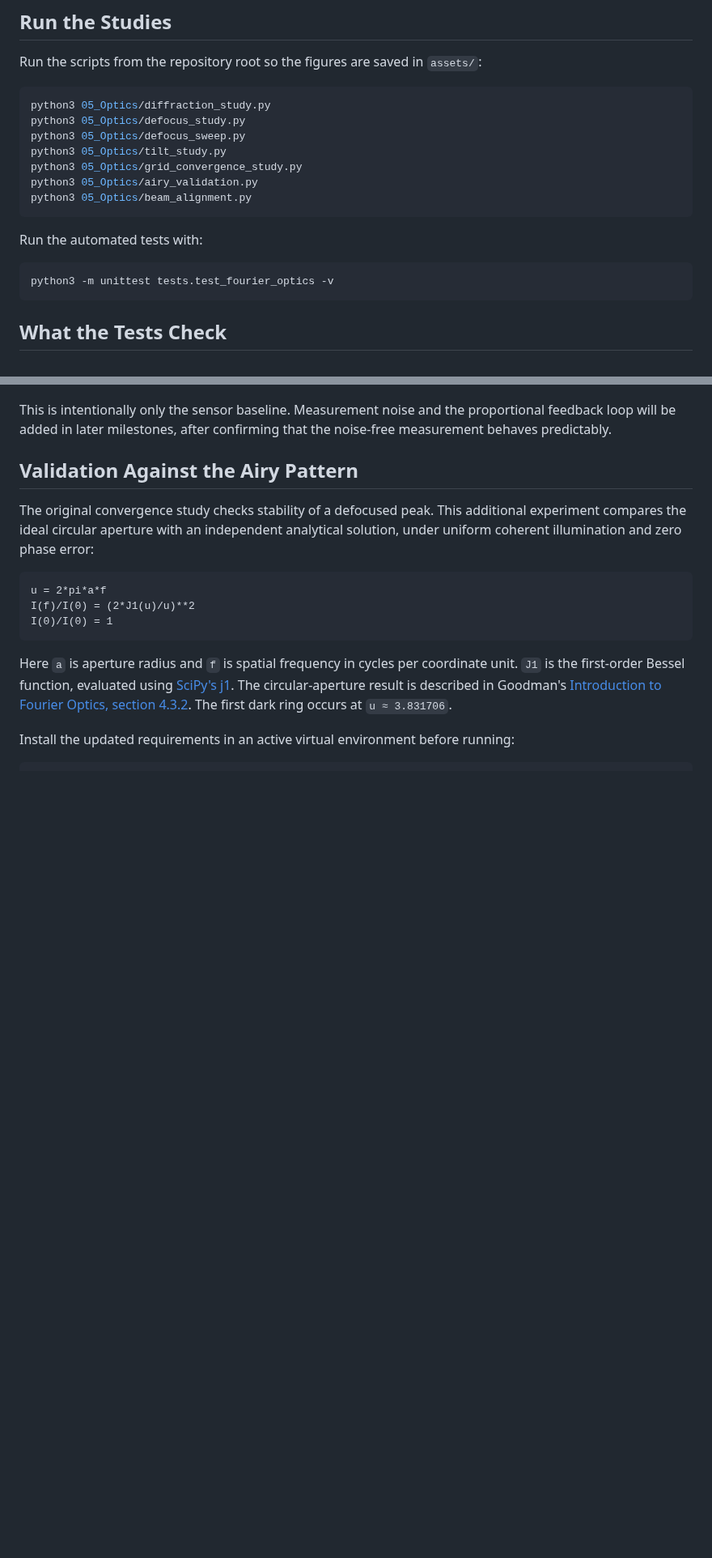
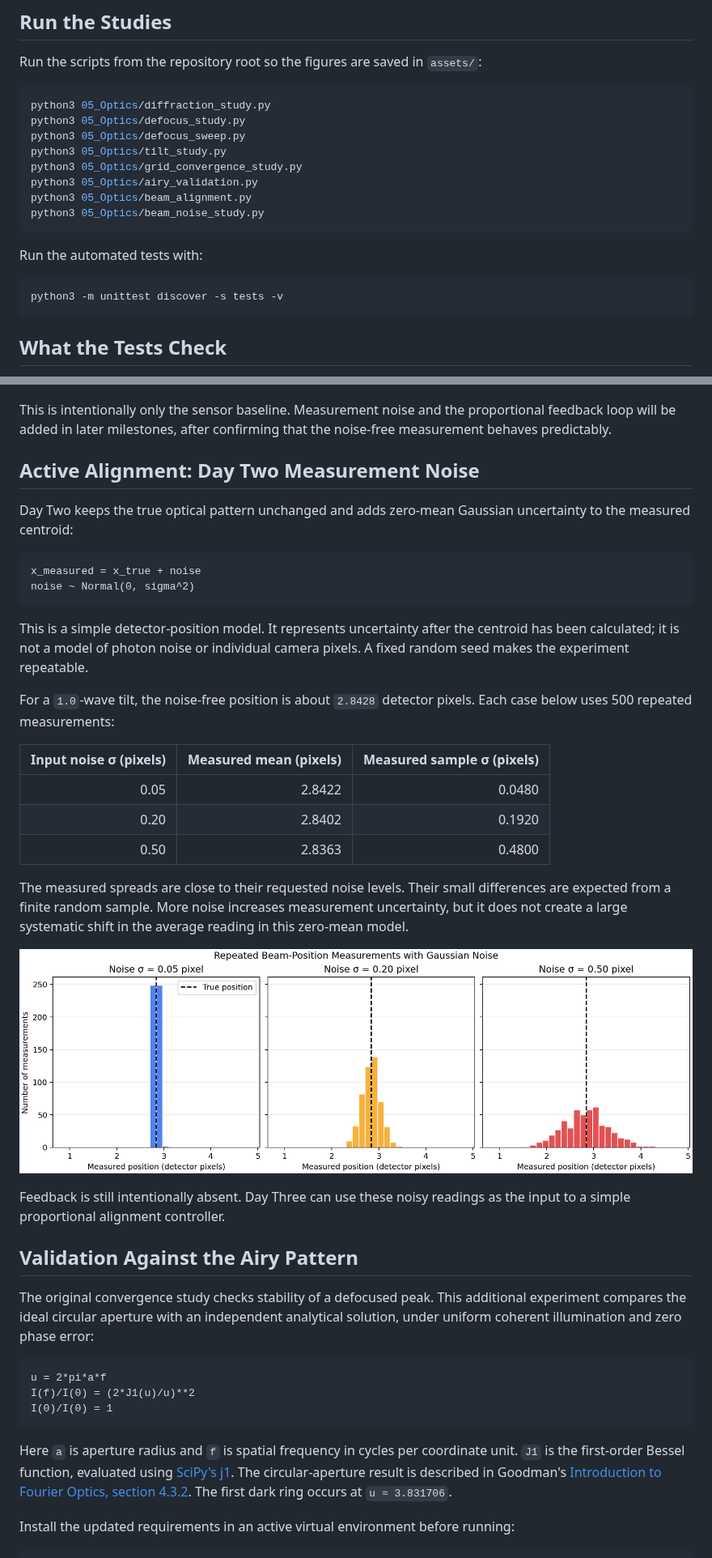
Before and after one commit to Wing-creat/python-start, a Markdown page: 05_Optics/README.md, 2 parts joined by grey strips. Shown at 81% size. Rendered like a GitHub page; pictures changed too: assets/beam_noise_distributions.png (added); blank space fills up the shorter version.

Commit message:
feat: add noisy beam measurement study

````diff
--- a/05_Optics/README.md
+++ b/05_Optics/README.md
@@ -61,12 +63,13 @@ python3 05_Optics/tilt_study.py
 python3 05_Optics/grid_convergence_study.py
 python3 05_Optics/airy_validation.py
 python3 05_Optics/beam_alignment.py
+python3 05_Optics/beam_noise_study.py
 ```
 
 Run the automated tests with:
 
 ```bash
-python3 -m unittest tests.test_fourier_optics -v
+python3 -m unittest discover -s tests -v
 ```
 
 ## What the Tests Check
@@ -105,6 +108,39 @@ define a physical detector distance. Seventeen tilt values from `-2.0` to
 This is intentionally only the sensor baseline. Measurement noise and the
 proportional feedback loop will be added in later milestones, after confirming
 that the noise-free measurement behaves predictably.
+
+## Active Alignment: Day Two Measurement Noise
+
+Day Two keeps the true optical pattern unchanged and adds zero-mean Gaussian
+uncertainty to the measured centroid:
+
+```text
+x_measured = x_true + noise
+noise ~ Normal(0, sigma^2)
+```
+
+This is a simple detector-position model. It represents uncertainty after the
+centroid has been calculated; it is not a model of photon noise or individual
+camera pixels. A fixed random seed makes the experiment repeatable.
+
+For a `1.0`-wave tilt, the noise-free position is about `2.8428` detector
+pixels. Each case below uses 500 repeated measurements:
+
+| Input noise σ (pixels) | Measured mean (pixels) | Measured sample σ (pixels) |
+| ---: | ---: | ---: |
+| 0.05 | 2.8422 | 0.0480 |
+| 0.20 | 2.8402 | 0.1920 |
+| 0.50 | 2.8363 | 0.4800 |
+
+The measured spreads are close to their requested noise levels. Their small
+differences are expected from a finite random sample. More noise increases
+measurement uncertainty, but it does not create a large systematic shift in
+the average reading in this zero-mean model.
+
+![Repeated beam measurements with Gaussian noise](../assets/beam_noise_distributions.png)
+
+Feedback is still intentionally absent. Day Three can use these noisy readings
+as the input to a simple proportional alignment controller.
 
 ## Validation Against the Airy Pattern
 
````
Also changed, not shown: other parts of 05_Optics/README.md (+3 -1 lines), 2 other files.
